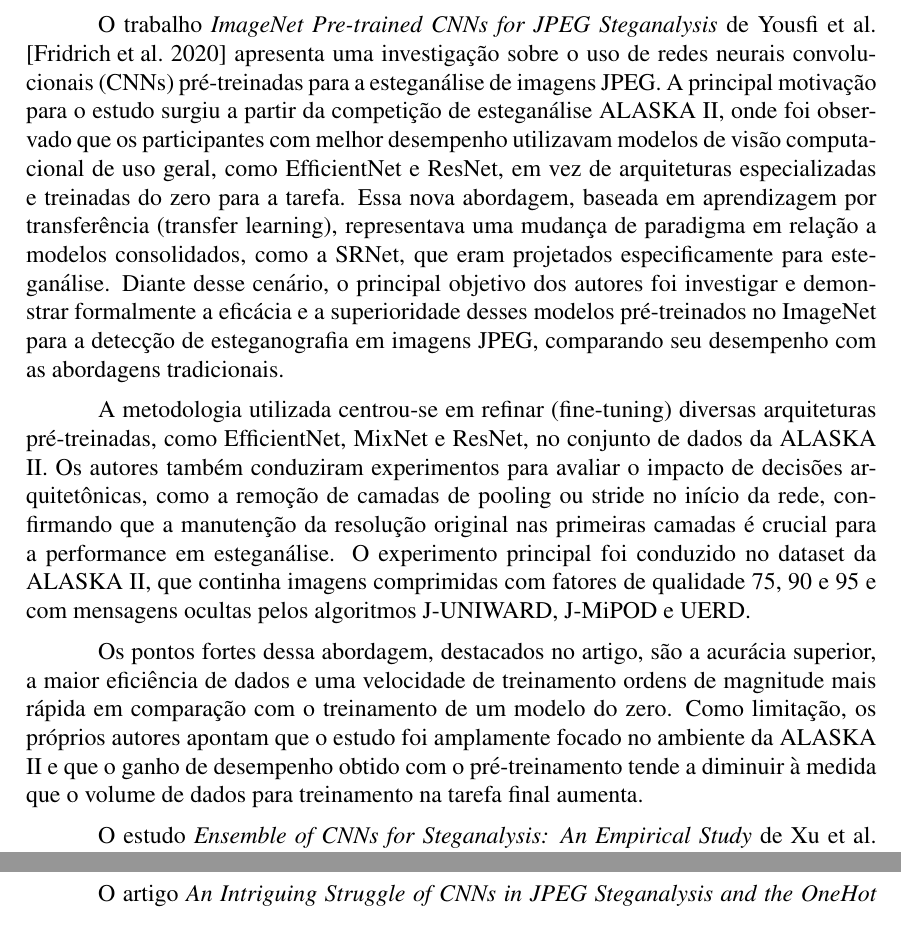
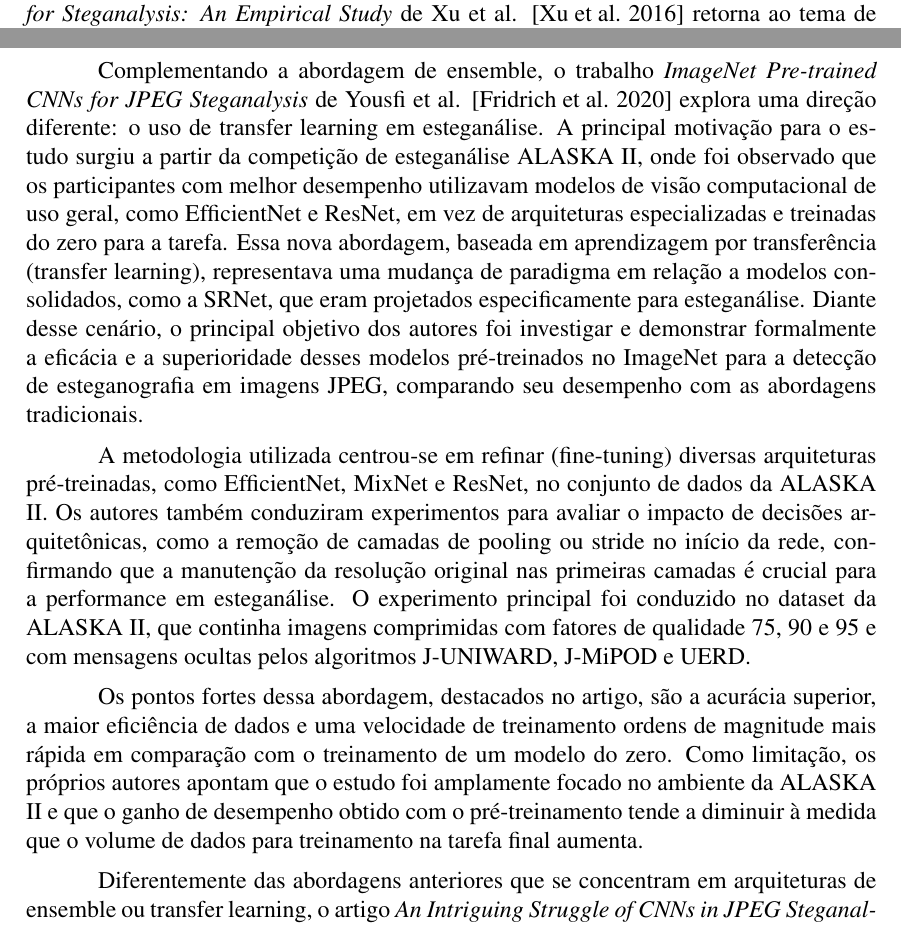
Before and after one commit to EricoMeger/steganography-detector, a LaTeX paper (report/main.tex): two parts of pages 3 and 4 of 6, joined at a grey line, cut so that both start at the same text. Compiled offline with pdfLaTeX.

Commit message:
add transition between the analysed papers

```diff
--- a/report/main.tex
+++ b/report/main.tex
@@ -160,41 +160,6 @@ já conhecidos restringem sua aplicabilidade prática.
 
 %trabalho 2
 
-O trabalho \textit{ImageNet Pre-trained CNNs for JPEG Steganalysis} de Yousfi
-et al. \cite{fridrich2020imagenet} apresenta uma investigação sobre o uso de
-redes neurais convolucionais (CNNs) pré-treinadas para a esteganálise de
-imagens JPEG. A principal motivação para o estudo surgiu a partir da competição
-de esteganálise ALASKA II, onde foi observado que os participantes com melhor
-desempenho utilizavam modelos de visão computacional de uso geral, como
-EfficientNet e ResNet, em vez de arquiteturas especializadas e treinadas do
-zero para a tarefa. Essa nova abordagem, baseada em aprendizagem por
-transferência (transfer learning), representava uma mudança de paradigma em
-relação a modelos consolidados, como a SRNet, que eram projetados
-especificamente para esteganálise. Diante desse cenário, o principal objetivo
-dos autores foi investigar e demonstrar formalmente a eficácia e a
-superioridade desses modelos pré-treinados no ImageNet para a detecção de
-esteganografia em imagens JPEG, comparando seu desempenho com as abordagens
-tradicionais.
-
-A metodologia utilizada centrou-se em refinar (fine-tuning) diversas
-arquiteturas pré-treinadas, como EfficientNet, MixNet e ResNet, no conjunto de
-dados da ALASKA II. Os autores também conduziram experimentos para avaliar o
-impacto de decisões arquitetônicas, como a remoção de camadas de pooling ou
-stride no início da rede, confirmando que a manutenção da resolução original
-nas primeiras camadas é crucial para a performance em esteganálise. O
-experimento principal foi conduzido no dataset da ALASKA II, que continha
-imagens comprimidas com fatores de qualidade 75, 90 e 95 e com mensagens
-ocultas pelos algoritmos J-UNIWARD, J-MiPOD e UERD.
-
-Os pontos fortes dessa abordagem, destacados no artigo, são a acurácia
-superior, a maior eficiência de dados e uma velocidade de treinamento ordens de
-magnitude mais rápida em comparação com o treinamento de um modelo do zero.
-Como limitação, os próprios autores apontam que o estudo foi amplamente focado
-no ambiente da ALASKA II e que o ganho de desempenho obtido com o
-pré-treinamento tende a diminuir à medida que o volume de dados para
-treinamento na tarefa final aumenta.
-
-%trabalho 3
-
-O estudo \textit{Ensemble of CNNs for Steganalysis: An Empirical Study} de Xu
-et al. \cite{xu2016ensemble} é motivado pela observação de que, embora as Redes
+Explorando ensembles de forma mais sistemática, o estudo \textit{Ensemble of
+  CNNs for Steganalysis: An Empirical Study} de Xu et al. \cite{xu2016ensemble}
+retorna ao tema de ensembles, mas com uma abordagem mais empírica. Motivado
@@ -233,7 +198,39 @@ simples das CNNs base. As limitações do estudo, no entanto, incluem a sua
 validação em apenas um dataset, contra um único algoritmo esteganográfico e com
 uma única taxa de inserção, além do alto custo computacional da abordagem.
 
+%trabalho 3
+
+Complementando a abordagem de ensemble, o trabalho \textit{ImageNet Pre-trained
+  CNNs for JPEG Steganalysis} de Yousfi et al. \cite{fridrich2020imagenet}
+explora uma direção diferente: o uso de transfer learning em esteganálise. A
+principal motivação para o estudo surgiu a partir da competição de esteganálise
+ALASKA II, onde foi observado que os participantes com melhor desempenho
+utilizavam modelos de visão computacional de uso geral, como EfficientNet e
+ResNet, em vez de arquiteturas especializadas e treinadas do zero para a
+tarefa. Essa nova abordagem, baseada em aprendizagem por transferência
+(transfer learning), representava uma mudança de paradigma em relação a modelos
+consolidados, como a SRNet, que eram projetados especificamente para
+esteganálise. Diante desse cenário, o principal objetivo dos autores foi
+investigar e demonstrar formalmente a eficácia e a superioridade desses modelos
+pré-treinados no ImageNet para a detecção de esteganografia em imagens JPEG,
+comparando seu desempenho com as abordagens tradicionais.
+
+A metodologia utilizada centrou-se em refinar (fine-tuning) diversas
+arquiteturas pré-treinadas, como EfficientNet, MixNet e ResNet, no conjunto de
+dados da ALASKA II. Os autores também conduziram experimentos para avaliar o
+impacto de decisões arquitetônicas, como a remoção de camadas de pooling ou
+stride no início da rede, confirmando que a manutenção da resolução original
+nas primeiras camadas é crucial para a performance em esteganálise. O
+experimento principal foi conduzido no dataset da ALASKA II, que continha
+imagens comprimidas com fatores de qualidade 75, 90 e 95 e com mensagens
+ocultas pelos algoritmos J-UNIWARD, J-MiPOD e UERD.
+
+Os pontos fortes dessa abordagem, destacados no artigo, são a acurácia
+superior, a maior eficiência de dados e uma velocidade de treinamento ordens de
+magnitude mais rápida em comparação com o treinamento de um modelo do zero.
+Como limitação, os próprios autores apontam que o estudo foi amplamente focado
+no ambiente da ALASKA II e que o ganho de desempenho obtido com o
+pré-treinamento tende a diminuir à medida que o volume de dados para
+treinamento na tarefa final aumenta.
+
 %trabalho 4
-
-O artigo \textit{An Intriguing Struggle of CNNs in JPEG Steganalysis and the
-  OneHot Solution} de Yousfi e Fridrich \cite{fridrichOnehot} parte da descoberta
@@ -248 +237,3 @@ CNNs convencionais, que operam na imagem descomprimida, não conseguiam
-"enxergar".
+Diferentemente das abordagens anteriores que se concentram em arquiteturas de
+ensemble ou transfer learning, o artigo \textit{An Intriguing Struggle of CNNs
+  in JPEG Steganalysis and the OneHot Solution} de Yousfi e Fridrich
```
Also changed, not shown: report/main.pdf, report/main.tex (72 more changed lines).
